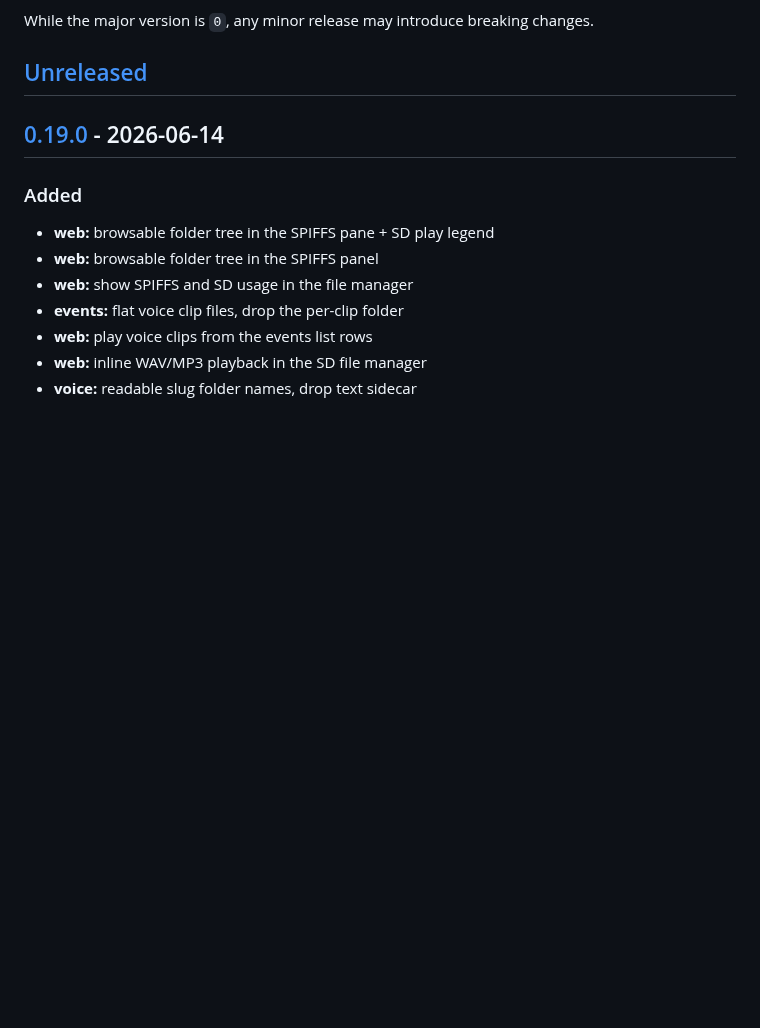
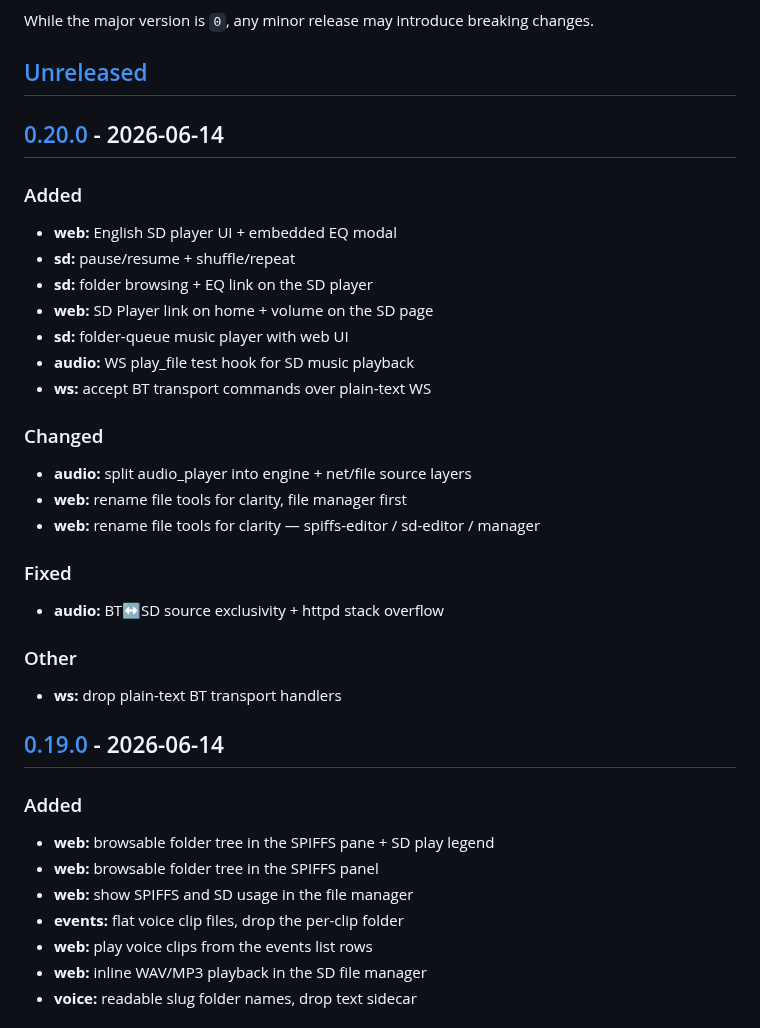
Before and after one commit to marcinozog/AtlasCube, a Markdown page: CHANGELOG.md, the part around one of its changes. GitHub-like rendering; blank space fills up the shorter version.

Commit message:
release: v0.20.0

```diff
--- a/CHANGELOG.md
+++ b/CHANGELOG.md
@@ -8,6 +8,28 @@ and this project adheres to [Semantic Versioning](https://semver.org/spec/v2.0.0
 While the major version is `0`, any minor release may introduce breaking changes.
 
 ## [Unreleased]
+
+## [0.20.0] - 2026-06-14
+
+### Added
+- **web:** English SD player UI + embedded EQ modal
+- **sd:** pause/resume + shuffle/repeat
+- **sd:** folder browsing + EQ link on the SD player
+- **web:** SD Player link on home + volume on the SD page
+- **sd:** folder-queue music player with web UI
+- **audio:** WS play_file test hook for SD music playback
+- **ws:** accept BT transport commands over plain-text WS
+
+### Changed
+- **audio:** split audio_player into engine + net/file source layers
+- **web:** rename file tools for clarity, file manager first
+- **web:** rename file tools for clarity — spiffs-editor / sd-editor / manager
+
+### Fixed
+- **audio:** BT↔SD source exclusivity + httpd stack overflow
+
+### Other
+- **ws:** drop plain-text BT transport handlers
 
 ## [0.19.0] - 2026-06-14
 
```
Also changed, not shown: other parts of CHANGELOG.md (+2 -1 lines).
